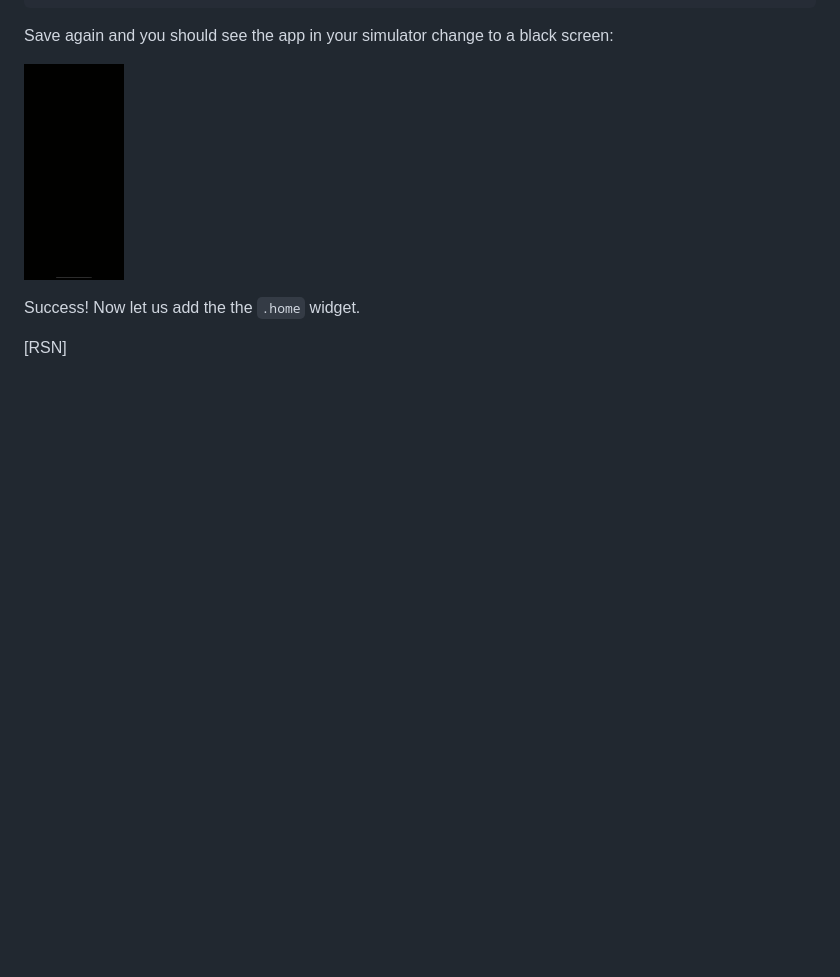
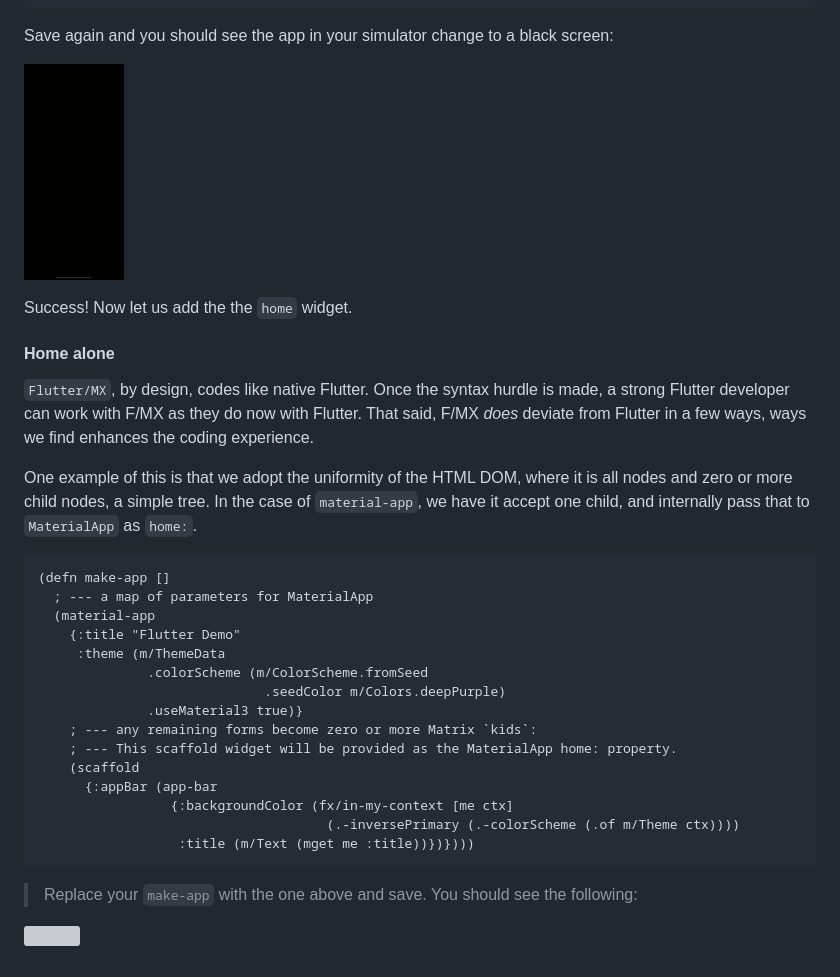
Before and after one commit to kennytilton/flutter-mx-starter, a Markdown page: doc/counter-app.md, the part around the change printed below. Rendered like a GitHub page; blank space fills up the shorter version; grey boxes are pictures that could not be loaded.

````diff
--- a/doc/counter-app.md
+++ b/doc/counter-app.md
@@ -101,6 +101,29 @@ Save again and you should see the app in your simulator change to a black screen
 
 ![](https://github.com/kennytilton/flutter-mx-starter/blob/main/image/mat-app-only-small.png)
 
-Success! Now let us add the the `.home` widget.
+Success! Now let us add the the `home` widget.
 
-[RSN]
+#### Home alone
+
+`Flutter/MX`, by design, codes like native Flutter. Once the syntax hurdle is made, a strong Flutter developer can work with F/MX as they do now with Flutter. That said, F/MX _does_ deviate from Flutter in a few ways, ways we find enhances the coding experience.
+
+One example of this is that we adopt the uniformity of the HTML DOM, where it is all nodes and zero or more child nodes, a simple tree. In the case of `material-app`, we have it accept one child, and internally pass that to `MaterialApp` as `home:`.
+```clojure
+(defn make-app []
+  ; --- a map of parameters for MaterialApp
+  (material-app
+    {:title "Flutter Demo"
+     :theme (m/ThemeData
+              .colorScheme (m/ColorScheme.fromSeed
+                             .seedColor m/Colors.deepPurple)
+              .useMaterial3 true)}
+    ; --- any remaining forms become zero or more Matrix `kids`:
+    ; --- This scaffold widget will be provided as the MaterialApp home: property.
+    (scaffold
+      {:appBar (app-bar
+                 {:backgroundColor (fx/in-my-context [me ctx]
+                                     (.-inversePrimary (.-colorScheme (.of m/Theme ctx))))
+                  :title (m/Text (mget me :title))})})))
+```
+> Replace your `make-app` with the one above and save. You should see the following:
+
````
Also changed, not shown: other parts of doc/counter-app.md (+1 -0 lines).
